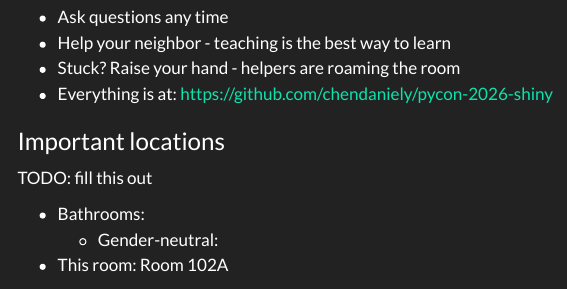
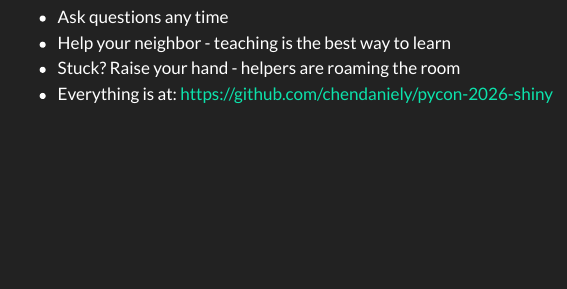
Before and after one commit to chendaniely/pycon-2026-shiny, a Quarto document (website/slides/01-welcome.qmd): the page in a window 1100 px wide, from 900 px down. Rendered offline with R 4.5, knitr and Pandoc in place of Quarto, with nearby package versions; menus at the side of the page are left out.

Commit message:
no bathroom instructions

```diff
--- a/website/slides/01-welcome.qmd
+++ b/website/slides/01-welcome.qmd
@@ -63,12 +63,3 @@ Have you used...
 - Help your neighbor - teaching is the best way to learn
 - Stuck? Raise your hand - helpers are roaming the room
 - Everything is at: <https://github.com/chendaniely/pycon-2026-shiny>
-
-
-### Important locations
-
-TODO: fill this out
-
-- Bathrooms:
-    - Gender-neutral:
-- This room: Room 102A
```
